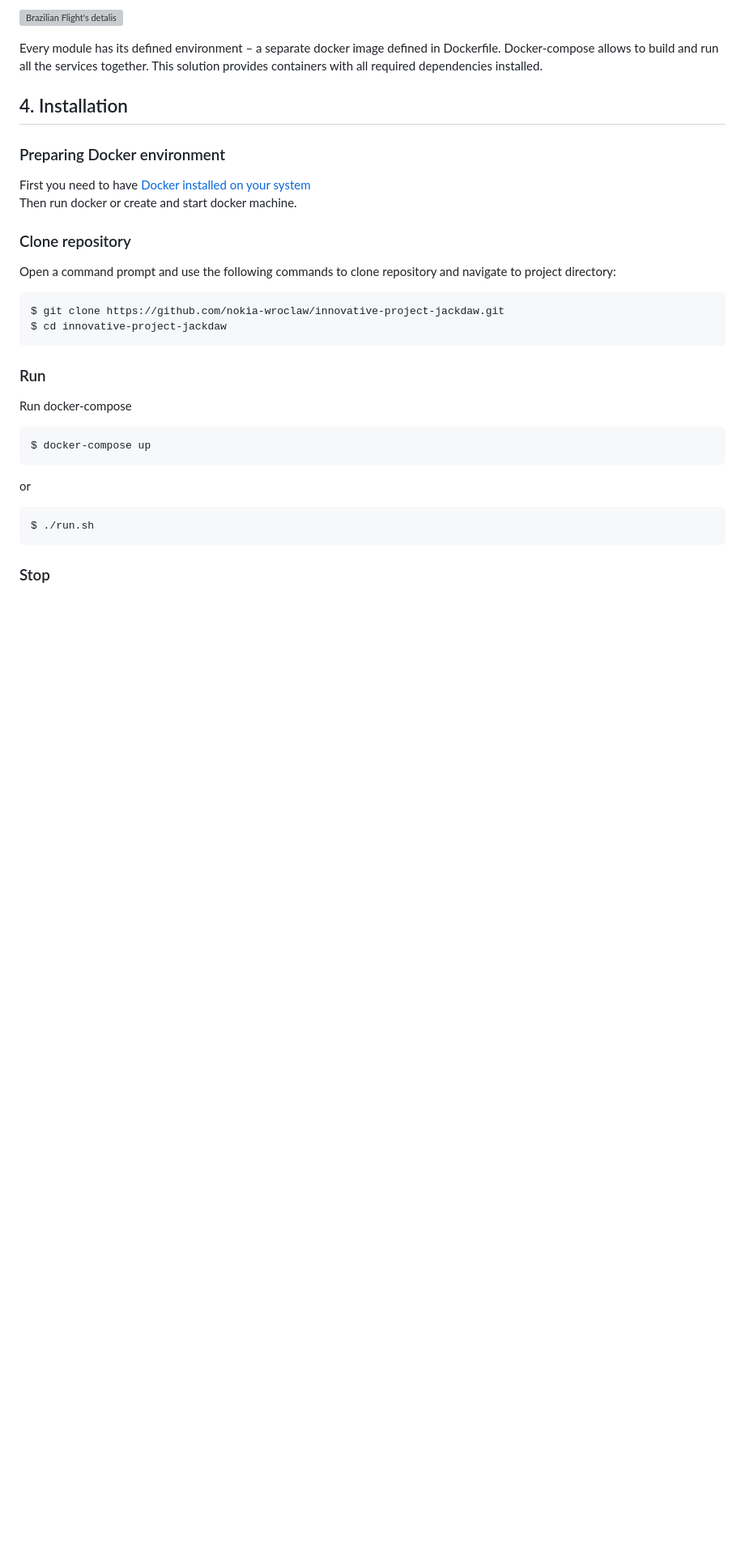
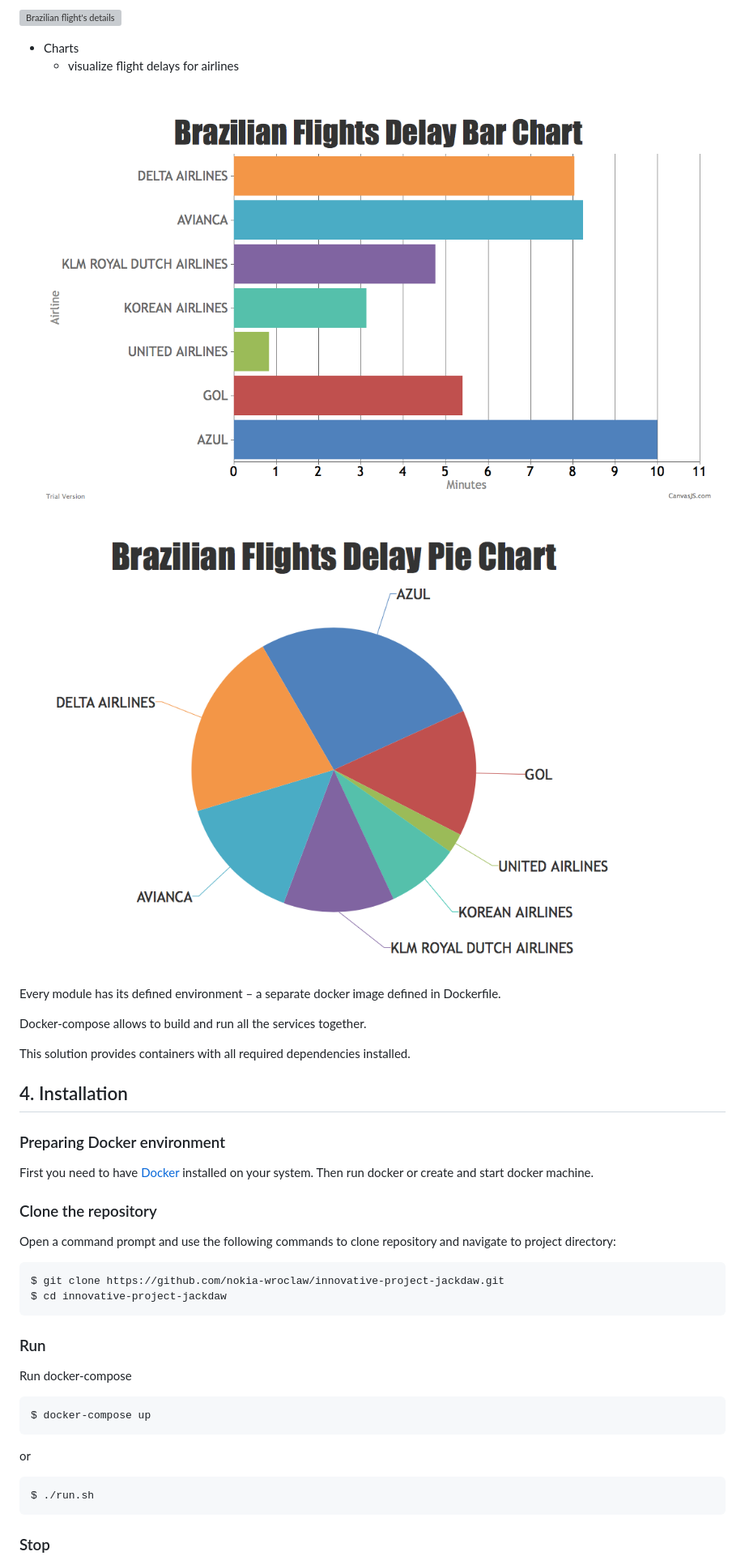
Before and after one commit to nokia-wroclaw/innovative-project-jackdaw, a Markdown page: README.md, the part around the change printed below. Shown: that part at 81% size. Drawn GitHub-style; pictures changed too: figures/column_chart.png (added), figures/pie_chart.png (added); blank space fills up the shorter version; grey boxes are pictures that could not be loaded.

Commit message:
Adjust README to be consistent with presentation

````diff
--- a/README.md
+++ b/README.md
@@ -49,17 +66,29 @@ This project consists of three main modules:
 
-![Brazilian Flight's detalis](figures/map_details_screen.png)
+![Brazilian flight's details](figures/map_details_screen.png)
+
+* Charts
+   * visualize flight delays for airlines
+
+![column chart](figures/column_chart.png)
+
+![pie chart](figures/pie_chart.png)
 
 
 Every module has its defined environment – a separate docker image defined in Dockerfile.
+
 Docker-compose allows to build and run all the services together.
+
 This solution provides containers with all required dependencies installed.
 
+
+
 ## 4. Installation
+
 ### Preparing Docker environment
-First you need to have [Docker installed on your system](https://docs.docker.com/install)
+First you need to have [Docker](https://docs.docker.com/install) installed on your system.
 Then run docker or create and start docker machine.
 
-### Clone repository
+### Clone the repository
 Open a command prompt and use the following commands to clone repository and navigate to project directory:
 ```bash
 $ git clone https://github.com/nokia-wroclaw/innovative-project-jackdaw.git
````
Also changed, not shown: other parts of README.md (+48 -26 lines), figures/flow_chart.png (added), 1 other file.
